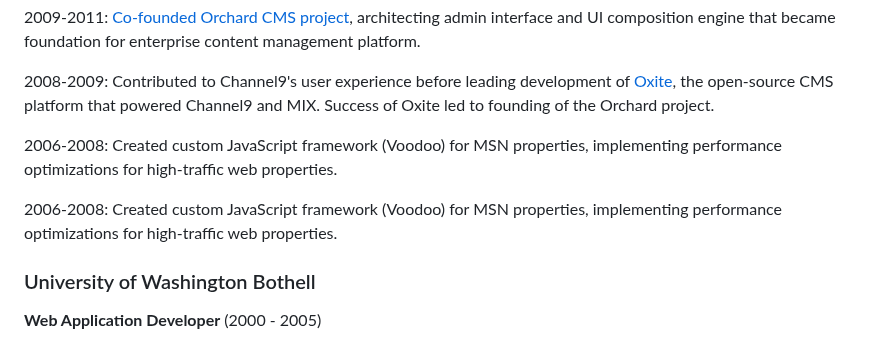
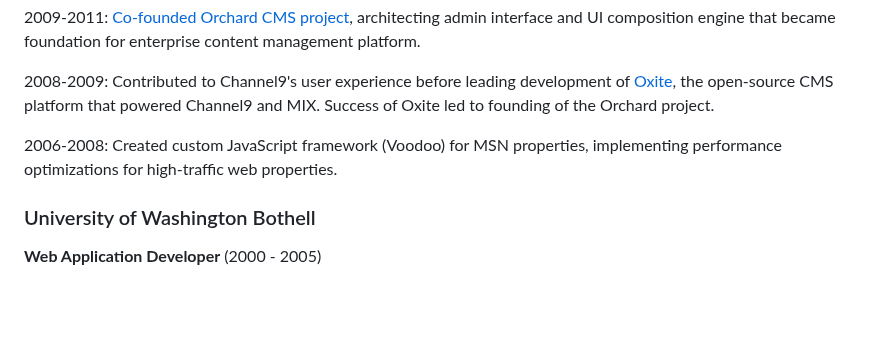
Before and after one commit to heskew/heskew.github.io, a Markdown page: src/resume.md, the part around the change. Drawn GitHub-style; blank space fills up the shorter version.

Commit message:
a little resume cleanup

```diff
--- a/src/resume.md
+++ b/src/resume.md
@@ -94,8 +94,6 @@ Built distributed systems for real-time social data aggregation and processing u
 
 2006-2008: Created custom JavaScript framework (Voodoo) for MSN properties, implementing performance optimizations for high-traffic web properties.
 
-2006-2008: Created custom JavaScript framework (Voodoo) for MSN properties, implementing performance optimizations for high-traffic web properties.
-
 ### University of Washington Bothell
 
 **Web Application Developer** (2000 - 2005)
```
